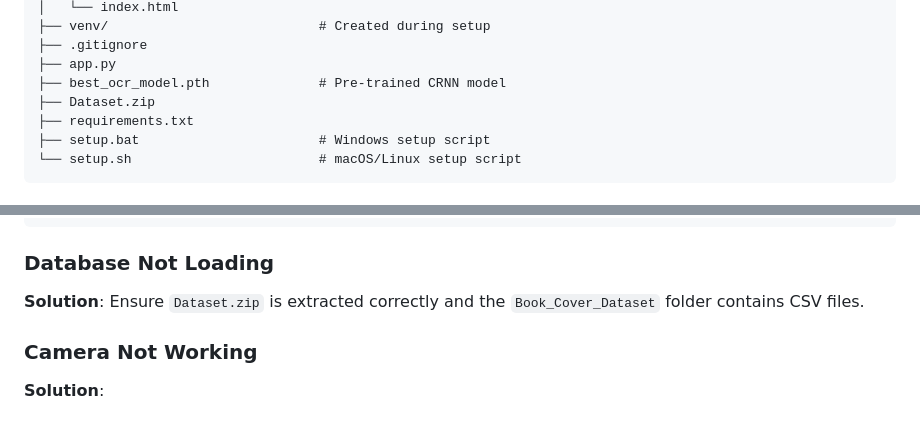
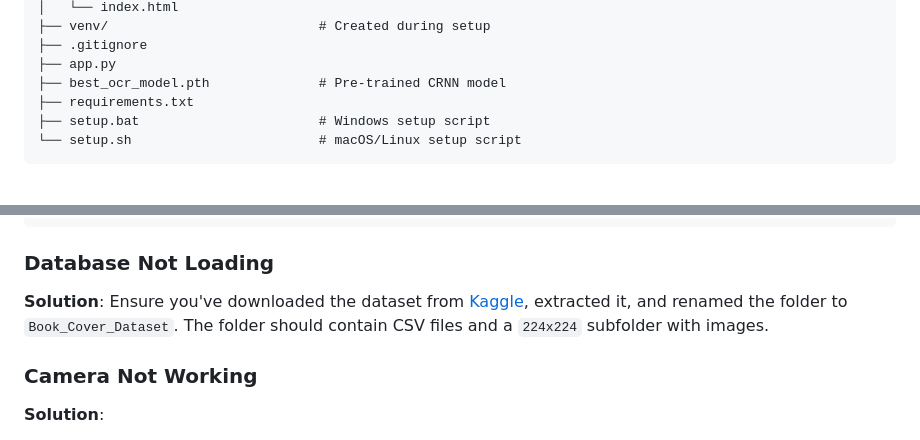
Before and after one commit to sush1el/Book-Scanner, a Markdown page: README.md, 2 parts joined by grey strips. Drawn GitHub-style.

```diff
--- a/README.md
+++ b/README.md
@@ -110,7 +108,6 @@ BookLens/
 ├── .gitignore
 ├── app.py
 ├── best_ocr_model.pth              # Pre-trained CRNN model
-├── Dataset.zip
 ├── requirements.txt
 ├── setup.bat                       # Windows setup script
 └── setup.sh                        # macOS/Linux setup script
@@ -310,7 +309,7 @@ self.device = 'cpu'
 
 ### Database Not Loading
 
-**Solution**: Ensure `Dataset.zip` is extracted correctly and the `Book_Cover_Dataset` folder contains CSV files.
+**Solution**: Ensure you've downloaded the dataset from [Kaggle](https://www.kaggle.com/datasets/mexwell/book-cover-dataset), extracted it, and renamed the folder to `Book_Cover_Dataset`. The folder should contain CSV files and a `224x224` subfolder with images.
 
 ### Camera Not Working
 
```
Also changed, not shown: other parts of README.md (+12 -20 lines).
